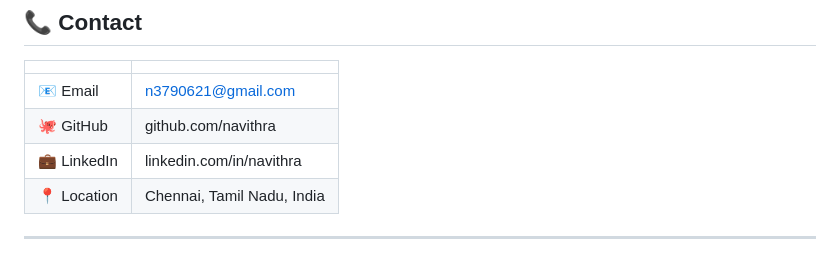
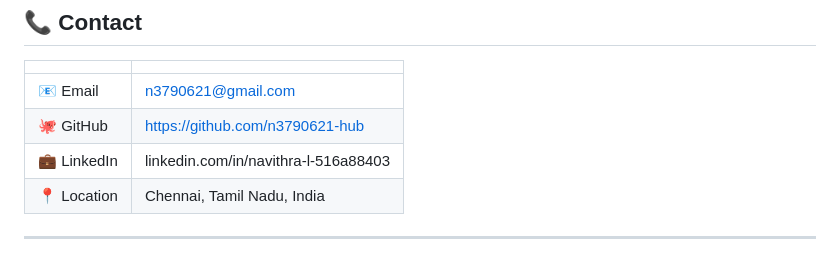
Before and after one commit to n3790621-hub/cloud-portfolioo, a Markdown page: README.md, the part around the change. Rendered like a GitHub page.

```diff
--- a/README.md
+++ b/README.md
@@ -198,8 +198,8 @@ git push -u origin main
 | | |
 |---|---|
 | 📧 Email | n3790621@gmail.com |
-| 🐙 GitHub | github.com/navithra |
-| 💼 LinkedIn | linkedin.com/in/navithra |
+| 🐙 GitHub |  https://github.com/n3790621-hub|
+| 💼 LinkedIn |linkedin.com/in/navithra-l-516a88403  |
 | 📍 Location | Chennai, Tamil Nadu, India |
 
 ---
```
